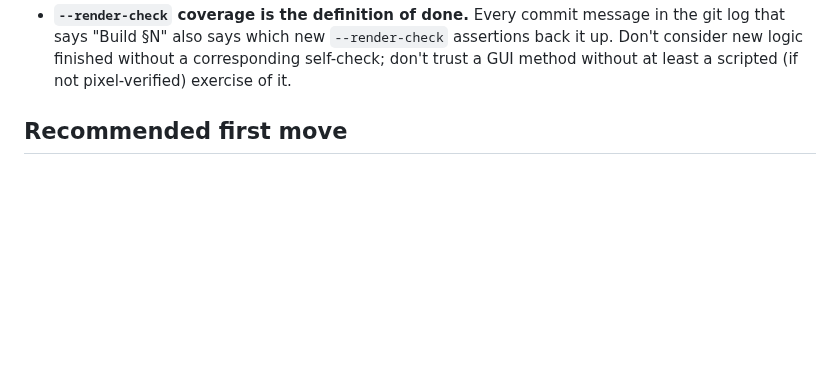
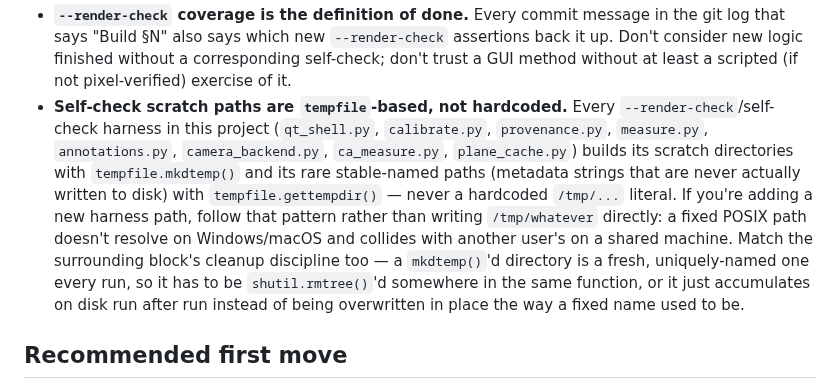
Before and after one commit to slayer8366/OSCam, a Markdown page: HANDOFF.md, the part around the change. Drawn GitHub-style; blank space fills up the shorter version.

Commit message:
Update HANDOFF: self-check scratch paths are now tempfile-based
Grepped first for an existing /tmp or tempfile backlog entry -- none
exists (the two tempfile.mkdtemp mentions already in the file are
unrelated production/plan-doc prose, not a tracked item). No deletion
to make. Adds a design-conventions note describing the present state:
every harness's scratch paths go through tempfile.mkdtemp()/
gettempdir() now, with the cleanup discipline that requires.

```diff
--- a/HANDOFF.md
+++ b/HANDOFF.md
@@ -3075,6 +3075,21 @@ above.
   `--render-check` assertions back it up. Don't consider new logic
   finished without a corresponding self-check; don't trust a GUI method
   without at least a scripted (if not pixel-verified) exercise of it.
+- **Self-check scratch paths are `tempfile`-based, not hardcoded.** Every
+  `--render-check`/self-check harness in this project (`qt_shell.py`,
+  `calibrate.py`, `provenance.py`, `measure.py`, `annotations.py`,
+  `camera_backend.py`, `ca_measure.py`, `plane_cache.py`) builds its
+  scratch directories with `tempfile.mkdtemp()` and its rare stable-named
+  paths (metadata strings that are never actually written to disk) with
+  `tempfile.gettempdir()` — never a hardcoded `/tmp/...` literal. If
+  you're adding a new harness path, follow that pattern rather than
+  writing `/tmp/whatever` directly: a fixed POSIX path doesn't resolve on
+  Windows/macOS and collides with another user's on a shared machine.
+  Match the surrounding block's cleanup discipline too — a `mkdtemp()`'d
+  directory is a fresh, uniquely-named one every run, so it has to be
+  `shutil.rmtree()`'d somewhere in the same function, or it just
+  accumulates on disk run after run instead of being overwritten in
+  place the way a fixed name used to be.
 
 ## Recommended first move
 
```
